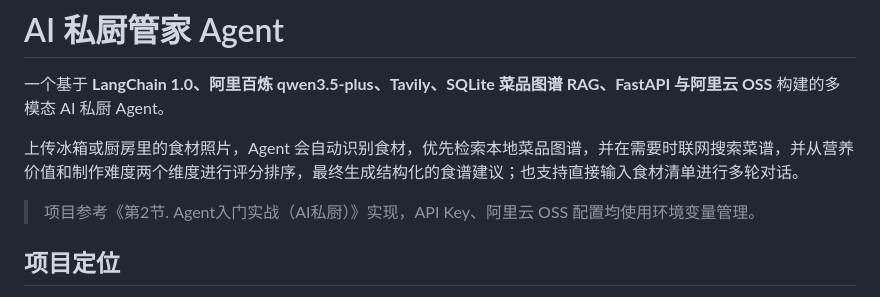
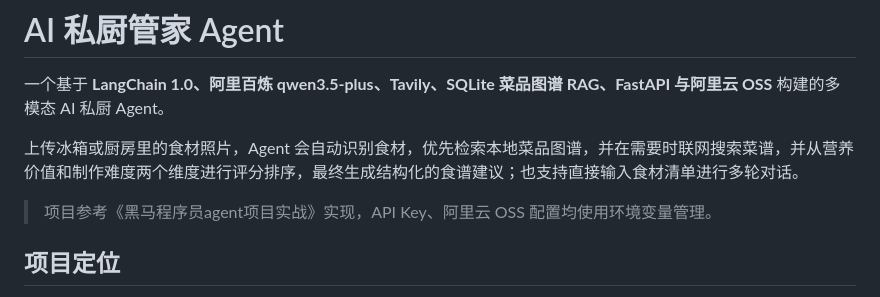
Before and after one commit to swaggyz7/chef_agent, a Markdown page: README.md, the part around the change. Drawn GitHub-style.

```diff
--- a/README.md
+++ b/README.md
@@ -4,7 +4,7 @@
 
 上传冰箱或厨房里的食材照片，Agent 会自动识别食材，优先检索本地菜品图谱，并在需要时联网搜索菜谱，并从营养价值和制作难度两个维度进行评分排序，最终生成结构化的食谱建议；也支持直接输入食材清单进行多轮对话。
 
-> 项目参考《第2节. Agent入门实战（AI私厨）》实现，API Key、阿里云 OSS 配置均使用环境变量管理。
+> 项目参考《黑马程序员agent项目实战》实现，API Key、阿里云 OSS 配置均使用环境变量管理。
 
 ## 项目定位
 
```
